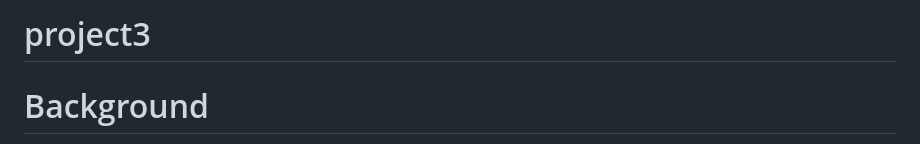
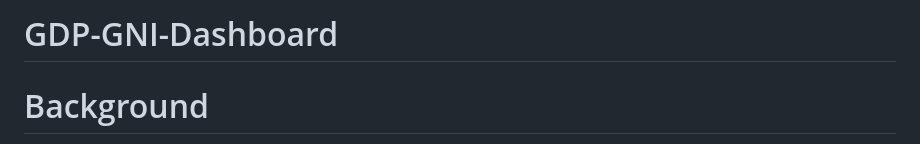
Before and after one commit to rasemanb/prioject3, a Markdown page: README.md, the part around the change. GitHub-like rendering.

```diff
--- a/README.md
+++ b/README.md
@@ -1,4 +1,4 @@
-# project3
+# GDP-GNI-Dashboard
 
 # Background
 For this project, we were asked to create and interactive dashboard that utilizes a flask powered api call and returns the data in
```
